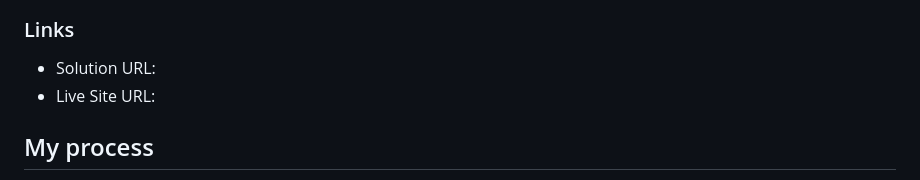
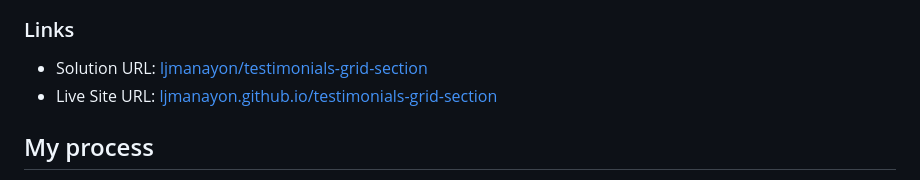
Before and after one commit to ljmanayon/testimonials-grid-section, a Markdown page: README.md, the part around the change printed below. GitHub-like rendering.

Commit message:
Initial Commit

```diff
--- a/README.md
+++ b/README.md
@@ -32,8 +32,8 @@ Users should be able to:
 
 ### Links
 
-- Solution URL: []()
-- Live Site URL: []()
+- Solution URL: [ljmanayon/testimonials-grid-section](https://github.com/ljmanayon/testimonials-grid-section)
+- Live Site URL: [ljmanayon.github.io/testimonials-grid-section](https://ljmanayon.github.io/testimonials-grid-section/)
 
 ## My process
 
```
Also changed, not shown: other parts of README.md (+1 -1 lines).
